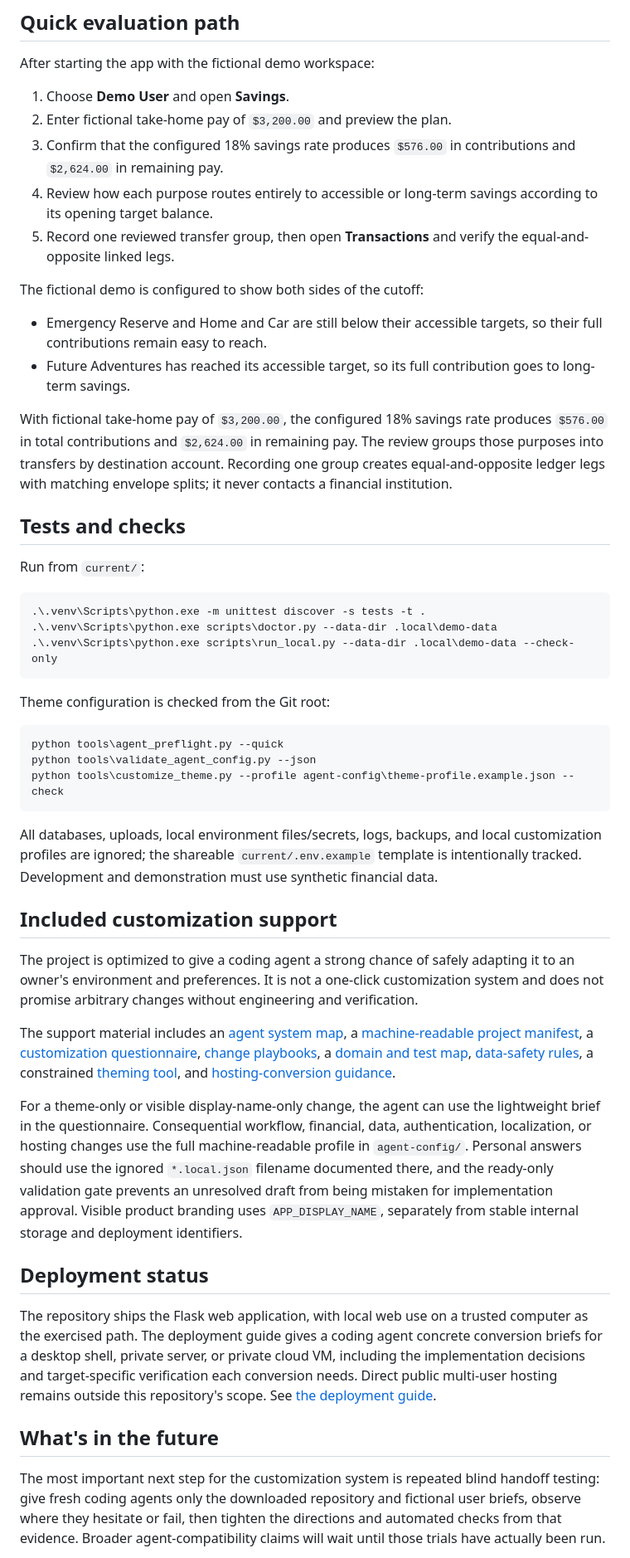
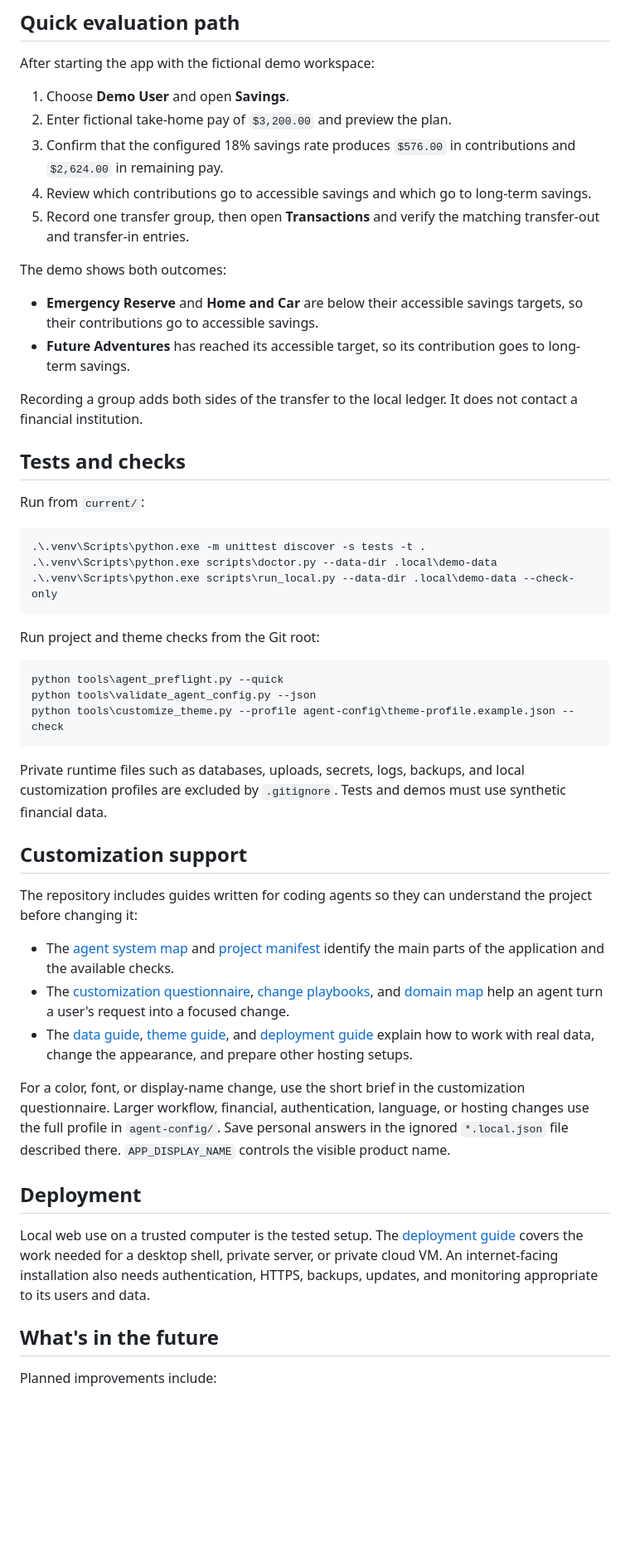
Before and after one commit to DavidPulcifer/perfii, a Markdown page: README.md, the part around one of its changes. Shown at 83% size. Drawn GitHub-style; blank space fills up the shorter version.

````diff
--- a/README.md
+++ b/README.md
@@ -88,15 +92,15 @@ After starting the app with the fictional demo workspace:
 1. Choose **Demo User** and open **Savings**.
 2. Enter fictional take-home pay of `$3,200.00` and preview the plan.
 3. Confirm that the configured 18% savings rate produces `$576.00` in contributions and `$2,624.00` in remaining pay.
-4. Review how each purpose routes entirely to accessible or long-term savings according to its opening target balance.
-5. Record one reviewed transfer group, then open **Transactions** and verify the equal-and-opposite linked legs.
+4. Review which contributions go to accessible savings and which go to long-term savings.
+5. Record one transfer group, then open **Transactions** and verify the matching transfer-out and transfer-in entries.
 
-The fictional demo is configured to show both sides of the cutoff:
+The demo shows both outcomes:
 
-- Emergency Reserve and Home and Car are still below their accessible targets, so their full contributions remain easy to reach.
-- Future Adventures has reached its accessible target, so its full contribution goes to long-term savings.
+- **Emergency Reserve** and **Home and Car** are below their accessible savings targets, so their contributions go to accessible savings.
+- **Future Adventures** has reached its accessible target, so its contribution goes to long-term savings.
 
-With fictional take-home pay of `$3,200.00`, the configured 18% savings rate produces `$576.00` in total contributions and `$2,624.00` in remaining pay. The review groups those purposes into transfers by destination account. Recording one group creates equal-and-opposite ledger legs with matching envelope splits; it never contacts a financial institution.
+Recording a group adds both sides of the transfer to the local ledger. It does not contact a financial institution.
 
 ## Tests and checks
 
@@ -108,7 +112,7 @@ Run from `current/`:
 .\.venv\Scripts\python.exe scripts\run_local.py --data-dir .local\demo-data --check-only
 ```
 
-Theme configuration is checked from the Git root:
+Run project and theme checks from the Git root:
 
 ```powershell
 python tools\agent_preflight.py --quick
@@ -116,21 +120,23 @@ python tools\validate_agent_config.py --json
 python tools\customize_theme.py --profile agent-config\theme-profile.example.json --check
 ```
 
-All databases, uploads, local environment files/secrets, logs, backups, and local customization profiles are ignored; the shareable `current/.env.example` template is intentionally tracked. Development and demonstration must use synthetic financial data.
+Private runtime files such as databases, uploads, secrets, logs, backups, and local customization profiles are excluded by `.gitignore`. Tests and demos must use synthetic financial data.
 
-## Included customization support
+## Customization support
 
-The project is optimized to give a coding agent a strong chance of safely adapting it to an owner's environment and preferences. It is not a one-click customization system and does not promise arbitrary changes without engineering and verification.
+The repository includes guides written for coding agents so they can understand the project before changing it:
 
-The support material includes an [agent system map](docs/agent/README.md), a [machine-readable project manifest](agent-config/project-manifest.json), a [customization questionnaire](docs/agent/CUSTOMIZATION.md), [change playbooks](docs/agent/PLAYBOOKS.md), a [domain and test map](docs/agent/DOMAIN_MAP.md), [data-safety rules](docs/agent/DATA_OPERATIONS.md), a constrained [theming tool](docs/agent/THEMING.md), and [hosting-conversion guidance](docs/agent/DEPLOYMENT.md).
+- The [agent system map](docs/agent/README.md) and [project manifest](agent-config/project-manifest.json) identify the main parts of the application and the available checks.
+- The [customization questionnaire](docs/agent/CUSTOMIZATION.md), [change playbooks](docs/agent/PLAYBOOKS.md), and [domain map](docs/agent/DOMAIN_MAP.md) help an agent turn a user's request into a focused change.
+- The [data guide](docs/agent/DATA_OPERATIONS.md), [theme guide](docs/agent/THEMING.md), and [deployment guide](docs/agent/DEPLOYMENT.md) explain how to work with real data, change the appearance, and prepare other hosting setups.
 
-For a theme-only or visible display-name-only change, the agent can use the lightweight brief in the questionnaire. Consequential workflow, financial, data, authentication, localization, or hosting changes use the full machine-readable profile in `agent-config/`. Personal answers should use the ignored `*.local.json` filename documented there, and the ready-only validation gate prevents an unresolved draft from being mistaken for implementation approval. Visible product branding uses `APP_DISPLAY_NAME`, separately from stable internal storage and deployment identifiers.
+For a color, font, or display-name change, use the short brief in the customization questionnaire. Larger workflow, financial, authentication, language, or hosting changes use the full profile in `agent-config/`. Save personal answers in the ignored `*.local.json` file described there. `APP_DISPLAY_NAME` controls the visible product name.
 
-## Deployment status
+## Deployment
 
-The repository ships the Flask web application, with local web use on a trusted computer as the exercised path. The deployment guide gives a coding agent concrete conversion briefs for a desktop shell, private server, or private cloud VM, including the implementation decisions and target-specific verification each conversion needs. Direct public multi-user hosting remains outside this repository's scope. See [the deployment guide](docs/agent/DEPLOYMENT.md).
+Local web use on a trusted computer is the tested setup. The [deployment guide](docs/agent/DEPLOYMENT.md) covers the work needed for a desktop shell, private server, or private cloud VM. An internet-facing installation also needs authentication, HTTPS, backups, updates, and monitoring appropriate to its users and data.
 
 ## What's in the future
 
-The most important next step for the customization system is repeated blind handoff testing: give fresh coding agents only the downloaded repository and fictional user briefs, observe where they hesitate or fail, then tighten the directions and automated checks from that evidence. Broader agent-compatibility claims will wait until those trials have actually been run.
+Planned improvements include:
 
````
Also changed, not shown: other parts of README.md (+44 -34 lines).
